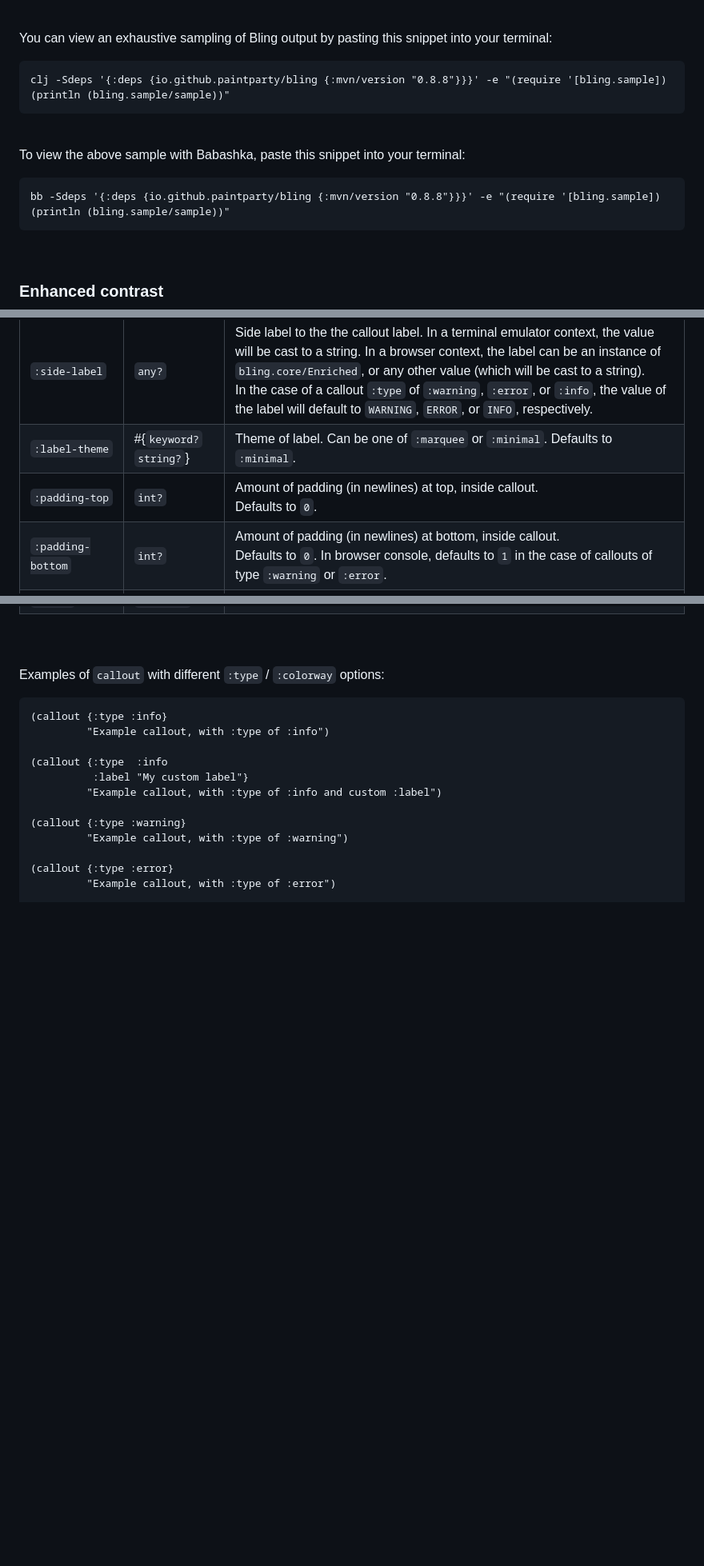
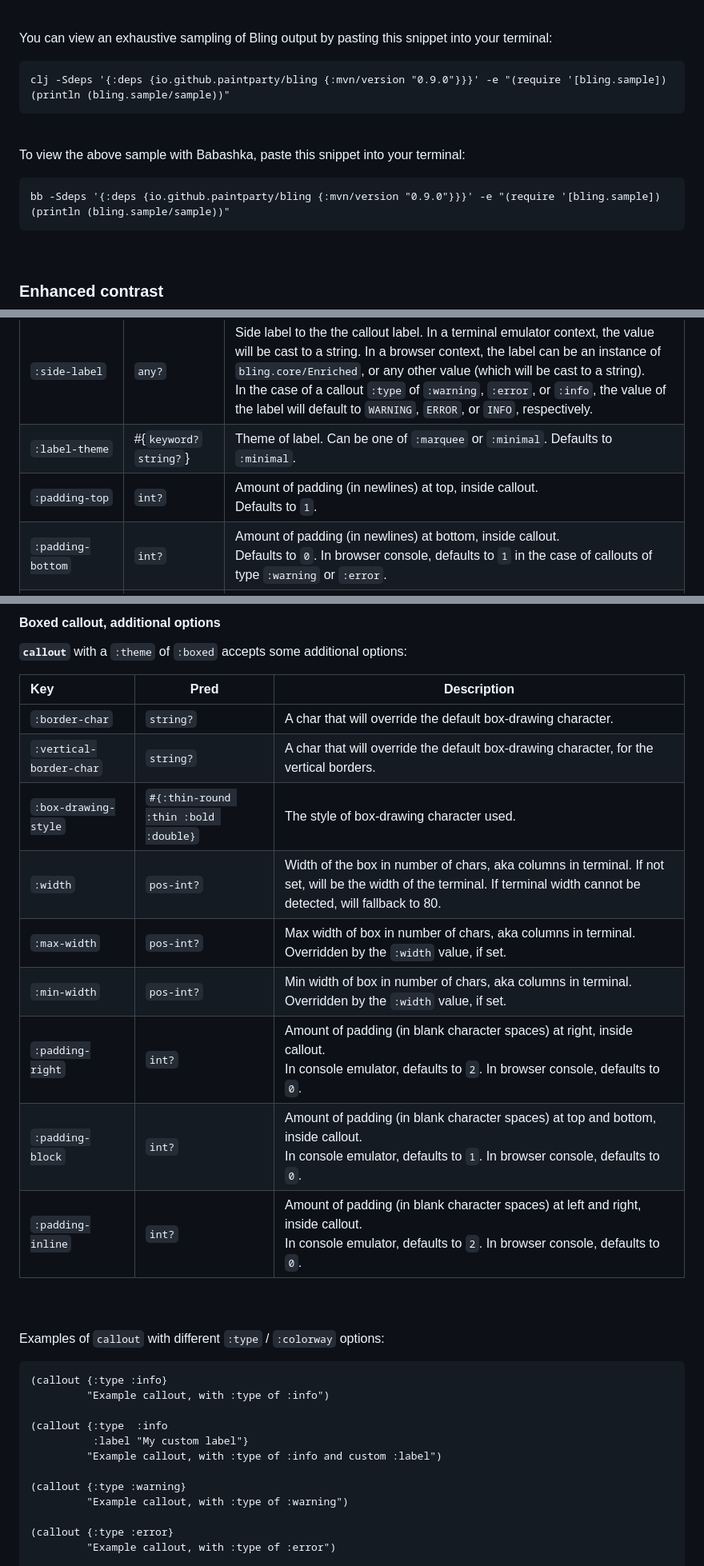
Before and after one commit to paintparty/bling, a Markdown page: README.md, 3 parts joined by grey strips. Shown at 80% size. GitHub-like rendering; blank space fills up the shorter version.

````diff
--- a/README.md
+++ b/README.md
@@ -117,14 +117,14 @@ Or, import into your namespace:
 You can view an exhaustive sampling of Bling output by pasting this snippet into your terminal:
 
 ```clojure
-clj -Sdeps '{:deps {io.github.paintparty/bling {:mvn/version "0.8.8"}}}' -e "(require '[bling.sample]) (println (bling.sample/sample))"
+clj -Sdeps '{:deps {io.github.paintparty/bling {:mvn/version "0.9.0"}}}' -e "(require '[bling.sample]) (println (bling.sample/sample))"
 ```
 <br>
 
 To view the above sample with Babashka, paste this snippet into your terminal:
 
 ```clojure
-bb -Sdeps '{:deps {io.github.paintparty/bling {:mvn/version "0.8.8"}}}' -e "(require '[bling.sample]) (println (bling.sample/sample))"
+bb -Sdeps '{:deps {io.github.paintparty/bling {:mvn/version "0.9.0"}}}' -e "(require '[bling.sample]) (println (bling.sample/sample))"
 ```
 <br>
 
@@ -449,7 +449,7 @@ map instead of a hiccup-style keyword:
 | `:label`          | `any?`                  | Labels the callout. In a terminal emulator context, the value will be cast to a string. In a browser context, the label can be an instance of `bling.core/Enriched`, or any other value (which will be cast to a string). <br>In the case of a callout `:type` of `:warning`, `:error`, or `:info`, the value of the label will default to `WARNING`, `ERROR`, or `INFO`, respectively. |
 | `:side-label`     | `any?`                  | Side label to the the callout label. In a terminal emulator context, the value will be cast to a string. In a browser context, the label can be an instance of `bling.core/Enriched`, or any other value (which will be cast to a string). <br>In the case of a callout `:type` of `:warning`, `:error`, or `:info`, the value of the label will default to `WARNING`, `ERROR`, or `INFO`, respectively. |
 | `:label-theme`    | #{`keyword?` `string?`} | Theme of label. Can be one of `:marquee` or `:minimal`. Defaults to `:minimal`. |
-| `:padding-top`    | `int?`                  | Amount of padding (in newlines) at top, inside callout.<br/>Defaults to `0`. |
+| `:padding-top`    | `int?`                  | Amount of padding (in newlines) at top, inside callout.<br/>Defaults to `1`. |
 | `:padding-bottom` | `int?`                  | Amount of padding (in newlines) at bottom, inside callout.<br>Defaults to `0`. In browser console, defaults to `1` in the case of callouts of type `:warning` or `:error`.|
 | `:padding-left`   | `int?`                  | Amount of padding (in blank character spaces) at left, inside callout.<br>In console emulator, defaults to `2`. In browser console, defaults to `0`.|
 | `:margin-top`     | `int?`                  | Amount of margin (in newlines) at top, outside callout.<br>Defaults to `1`. Only applies to terminal emulator printing. |
@@ -461,4 +462,19 @@ map instead of a hiccup-style keyword:
 
+#### Boxed callout, additional options
+
+**`callout`** with a `:theme` of `:boxed` accepts some additional options:
+
+| Key                       | Pred                                 | Description                                                  |
+| :---------------          | -----------------                    | ------------------------------------------------------------ |
+| `:border-char`            | `string?`                            | A char that will override the default box-drawing character.
+| `:vertical-border-char`   | `string?`                            | A char that will override the default box-drawing character, for the vertical borders.
+| `:box-drawing-style`      | `#{:thin-round :thin :bold :double}` | The style of box-drawing character used.
+| `:width`                  | `pos-int?`                           | Width of the box in number of chars, aka columns in terminal. If not set, will be the width of the terminal. If terminal width cannot be detected, will fallback to 80.
+| `:max-width`              | `pos-int?`                           | Max width of box in number of chars, aka columns in terminal. Overridden by the `:width` value, if set.
+| `:min-width`              | `pos-int?`                           | Min width of box in number of chars, aka columns in terminal. Overridden by the `:width` value, if set.
+| `:padding-right`          | `int?`                  | Amount of padding (in blank character spaces) at right, inside callout.<br>In console emulator, defaults to `2`. In browser console, defaults to `0`.|
+| `:padding-block`          | `int?`                  | Amount of padding (in blank character spaces) at top and bottom, inside callout.<br>In console emulator, defaults to `1`. In browser console, defaults to `0`.|
+| `:padding-inline`          | `int?`                  | Amount of padding (in blank character spaces) at left and right, inside callout.<br>In console emulator, defaults to `2`. In browser console, defaults to `0`.|
 <br>
 <br>
 
````
Also changed, not shown: other parts of README.md (+28 -9 lines), CHANGELOG.md (+39 -0 lines), resources/docs/chromed/callout_boxed_with-custom-labels_dark.png (added), 4 other files.
